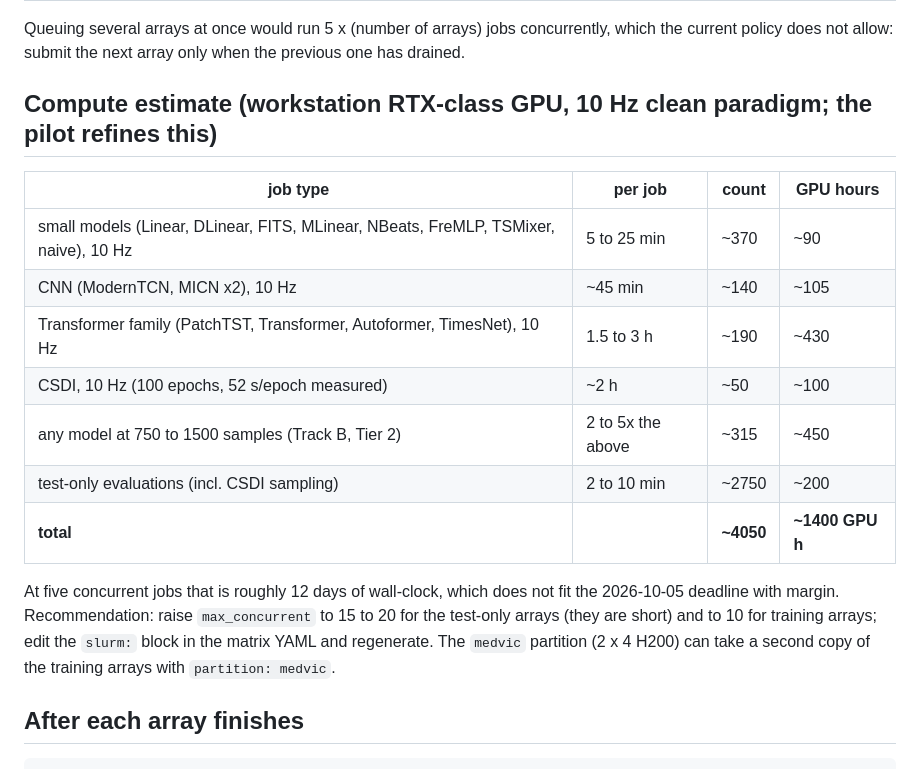
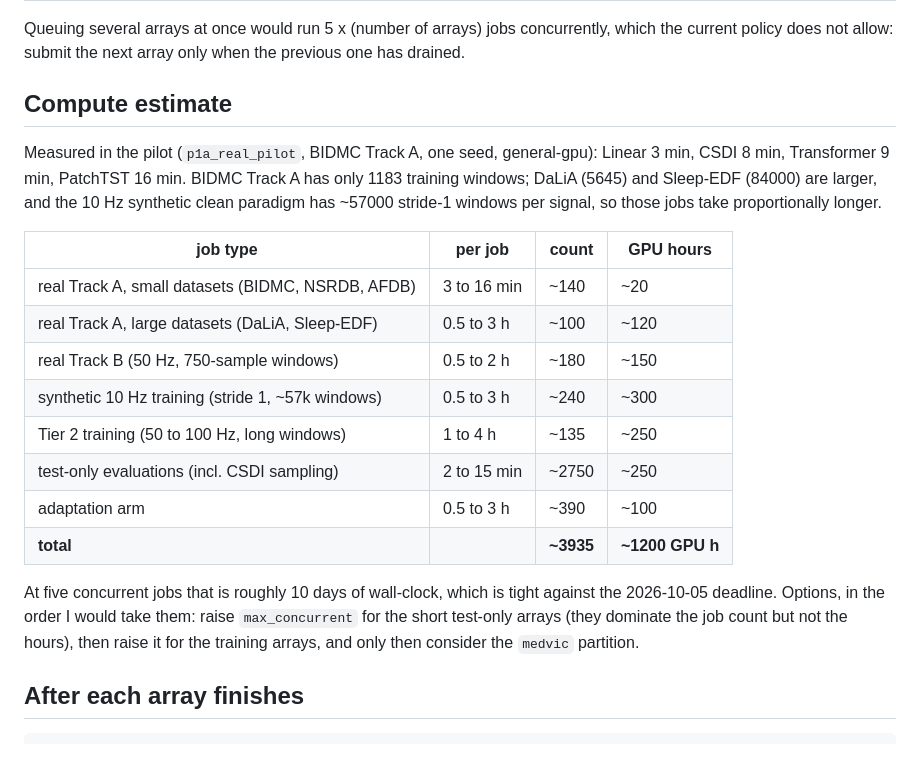
Before and after one commit to RakibulHaqueSajal/TimeSynth, a Markdown page: slurm/SUBMIT_ORDER.md, the part around the change. Drawn GitHub-style.

Commit message:
Runbook: compute estimates refreshed from the pilot measurements

```diff
--- a/slurm/SUBMIT_ORDER.md
+++ b/slurm/SUBMIT_ORDER.md
@@ -33,23 +33,28 @@ Concurrency: at most five jobs running in total, so exactly one array is submitt
 Queuing several arrays at once would run 5 x (number of arrays) jobs concurrently, which the
 current policy does not allow: submit the next array only when the previous one has drained.
 
-## Compute estimate (workstation RTX-class GPU, 10 Hz clean paradigm; the pilot refines this)
+## Compute estimate
+
+Measured in the pilot (`p1a_real_pilot`, BIDMC Track A, one seed, general-gpu):
+Linear 3 min, CSDI 8 min, Transformer 9 min, PatchTST 16 min. BIDMC Track A has only
+1183 training windows; DaLiA (5645) and Sleep-EDF (84000) are larger, and the 10 Hz synthetic
+clean paradigm has ~57000 stride-1 windows per signal, so those jobs take proportionally longer.
 
 | job type | per job | count | GPU hours |
 |---|---|---|---|
-| small models (Linear, DLinear, FITS, MLinear, NBeats, FreMLP, TSMixer, naive), 10 Hz | 5 to 25 min | ~370 | ~90 |
-| CNN (ModernTCN, MICN x2), 10 Hz | ~45 min | ~140 | ~105 |
-| Transformer family (PatchTST, Transformer, Autoformer, TimesNet), 10 Hz | 1.5 to 3 h | ~190 | ~430 |
-| CSDI, 10 Hz (100 epochs, 52 s/epoch measured) | ~2 h | ~50 | ~100 |
-| any model at 750 to 1500 samples (Track B, Tier 2) | 2 to 5x the above | ~315 | ~450 |
-| test-only evaluations (incl. CSDI sampling) | 2 to 10 min | ~2750 | ~200 |
-| **total** | | **~4050** | **~1400 GPU h** |
+| real Track A, small datasets (BIDMC, NSRDB, AFDB) | 3 to 16 min | ~140 | ~20 |
+| real Track A, large datasets (DaLiA, Sleep-EDF) | 0.5 to 3 h | ~100 | ~120 |
+| real Track B (50 Hz, 750-sample windows) | 0.5 to 2 h | ~180 | ~150 |
+| synthetic 10 Hz training (stride 1, ~57k windows) | 0.5 to 3 h | ~240 | ~300 |
+| Tier 2 training (50 to 100 Hz, long windows) | 1 to 4 h | ~135 | ~250 |
+| test-only evaluations (incl. CSDI sampling) | 2 to 15 min | ~2750 | ~250 |
+| adaptation arm | 0.5 to 3 h | ~390 | ~100 |
+| **total** | | **~3935** | **~1200 GPU h** |
 
-At five concurrent jobs that is roughly 12 days of wall-clock, which does not fit the
-2026-10-05 deadline with margin. Recommendation: raise `max_concurrent` to 15 to 20 for the
-test-only arrays (they are short) and to 10 for training arrays; edit the `slurm:` block in the
-matrix YAML and regenerate. The `medvic` partition (2 x 4 H200) can take a second copy of the
-training arrays with `partition: medvic`.
+At five concurrent jobs that is roughly 10 days of wall-clock, which is tight against the
+2026-10-05 deadline. Options, in the order I would take them: raise `max_concurrent` for the
+short test-only arrays (they dominate the job count but not the hours), then raise it for the
+training arrays, and only then consider the `medvic` partition.
 
 ## After each array finishes
 
```
